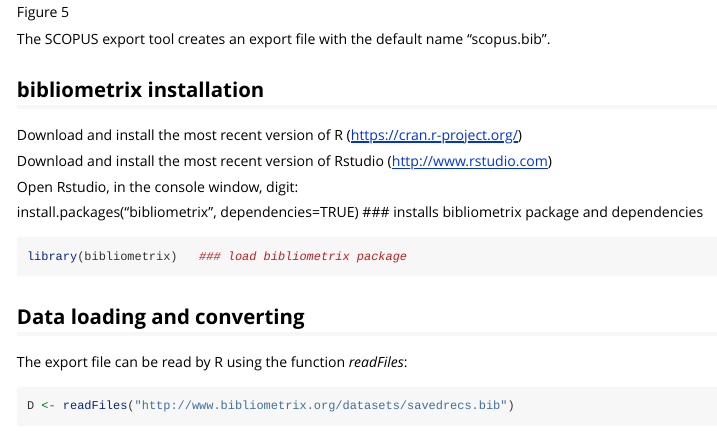
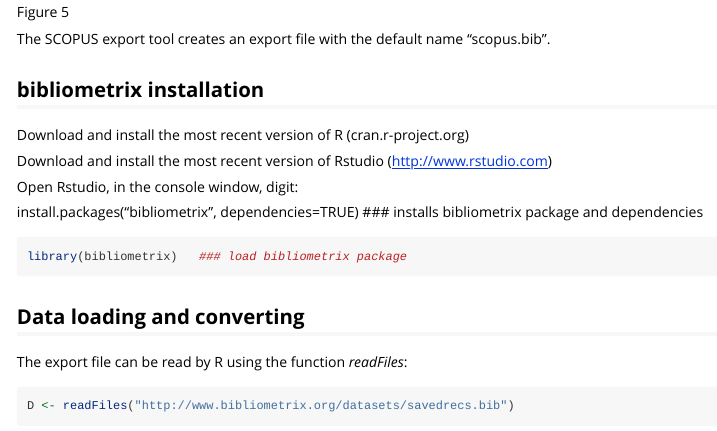
Before and after one commit to massimoaria/bibliometrix, an R Markdown document (vignettes/bibliometrix-vignette.Rmd): the page in a window 1100 px wide, from 5760 px down. Rendered offline with R 4.5, knitr and Pandoc, with nearby package versions; some code elsewhere in the file could not run offline; long lines of code are wrapped.

Commit message:
Minor fixes

```diff
--- a/vignettes/bibliometrix-vignette.Rmd
+++ b/vignettes/bibliometrix-vignette.Rmd
@@ -234,7 +234,7 @@
 
 ## bibliometrix installation
 
-Download and install the most recent version of R (https://cran.r-project.org/)
+Download and install the most recent version of R (cran.r-project.org)
 
 Download and install the most recent version of Rstudio (http://www.rstudio.com)
 
```
Also changed, not shown: R/bradford.R (+5 -0 lines), vignettes/bibliometrix-vignette.html, 1 other file.
